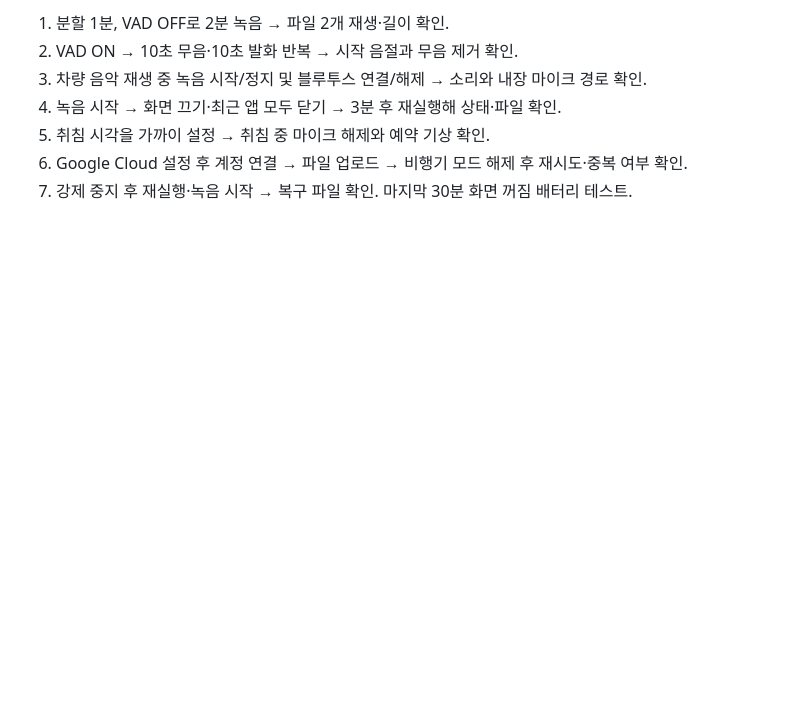
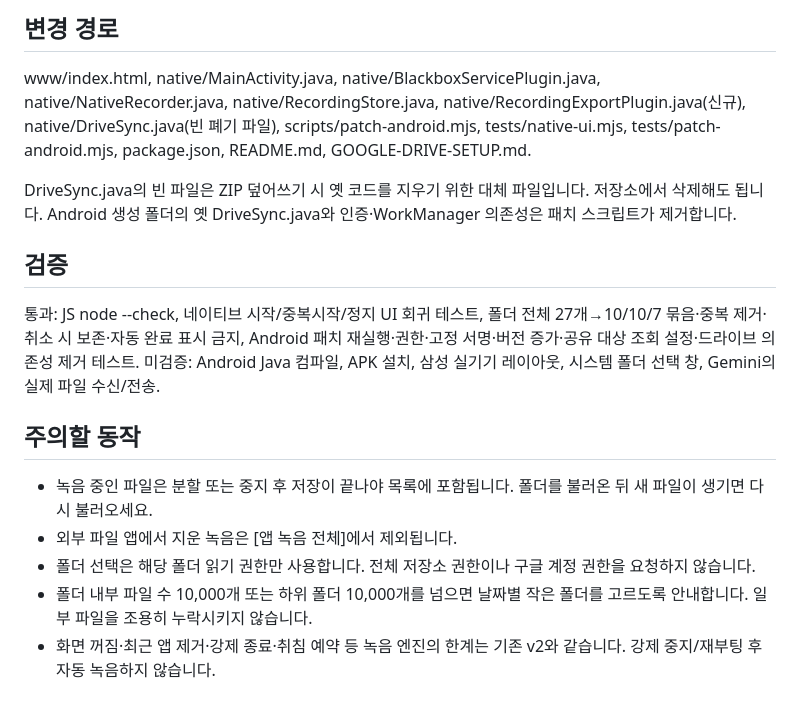
Before and after one commit to garzondesne-dot/life-recorder-v2, a Markdown page: README.md, the part around one of its changes. Drawn GitHub-style; blank space fills up the shorter version.

Commit message:
Document v2.1 folder sharing and Drive removal [skip ci]

```diff
--- a/README.md
+++ b/README.md
@@ -45,8 +40,23 @@
 
-1. 분할 1분, VAD OFF로 2분 녹음 → 파일 2개 재생·길이 확인.
-2. VAD ON → 10초 무음·10초 발화 반복 → 시작 음절과 무음 제거 확인.
-3. 차량 음악 재생 중 녹음 시작/정지 및 블루투스 연결/해제 → 소리와 내장 마이크 경로 확인.
-4. 녹음 시작 → 화면 끄기·최근 앱 모두 닫기 → 3분 후 재실행해 상태·파일 확인.
-5. 취침 시각을 가까이 설정 → 취침 중 마이크 해제와 예약 기상 확인.
-6. Google Cloud 설정 후 계정 연결 → 파일 업로드 → 비행기 모드 해제 후 재시도·중복 여부 확인.
-7. 강제 중지 후 재실행·녹음 시작 → 복구 파일 확인. 마지막 30분 화면 꺼짐 배터리 테스트.
+## 변경 경로
+
+www/index.html, native/MainActivity.java, native/BlackboxServicePlugin.java, native/NativeRecorder.java,
+native/RecordingStore.java, native/RecordingExportPlugin.java(신규), native/DriveSync.java(빈 폐기 파일),
+scripts/patch-android.mjs, tests/native-ui.mjs, tests/patch-android.mjs, package.json, README.md, GOOGLE-DRIVE-SETUP.md.
+
+DriveSync.java의 빈 파일은 ZIP 덮어쓰기 시 옛 코드를 지우기 위한 대체 파일입니다. 저장소에서 삭제해도 됩니다.
+Android 생성 폴더의 옛 DriveSync.java와 인증·WorkManager 의존성은 패치 스크립트가 제거합니다.
+
+## 검증
+
+통과: JS node --check, 네이티브 시작/중복시작/정지 UI 회귀 테스트, 폴더 전체 27개→10/10/7 묶음·중복 제거·취소 시 보존·자동 완료 표시 금지,
+Android 패치 재실행·권한·고정 서명·버전 증가·공유 대상 조회 설정·드라이브 의존성 제거 테스트.
+미검증: Android Java 컴파일, APK 설치, 삼성 실기기 레이아웃, 시스템 폴더 선택 창, Gemini의 실제 파일 수신/전송.
+
+## 주의할 동작
+
+- 녹음 중인 파일은 분할 또는 중지 후 저장이 끝나야 목록에 포함됩니다. 폴더를 불러온 뒤 새 파일이 생기면 다시 불러오세요.
+- 외부 파일 앱에서 지운 녹음은 [앱 녹음 전체]에서 제외됩니다.
+- 폴더 선택은 해당 폴더 읽기 권한만 사용합니다. 전체 저장소 권한이나 구글 계정 권한을 요청하지 않습니다.
+- 폴더 내부 파일 수 10,000개 또는 하위 폴더 10,000개를 넘으면 날짜별 작은 폴더를 고르도록 안내합니다. 일부 파일을 조용히 누락시키지 않습니다.
+- 화면 꺼짐·최근 앱 제거·강제 종료·취침 예약 등 녹음 엔진의 한계는 기존 v2와 같습니다. 강제 중지/재부팅 후 자동 녹음하지 않습니다.
```
Also changed, not shown: other parts of README.md (+29 -34 lines).
